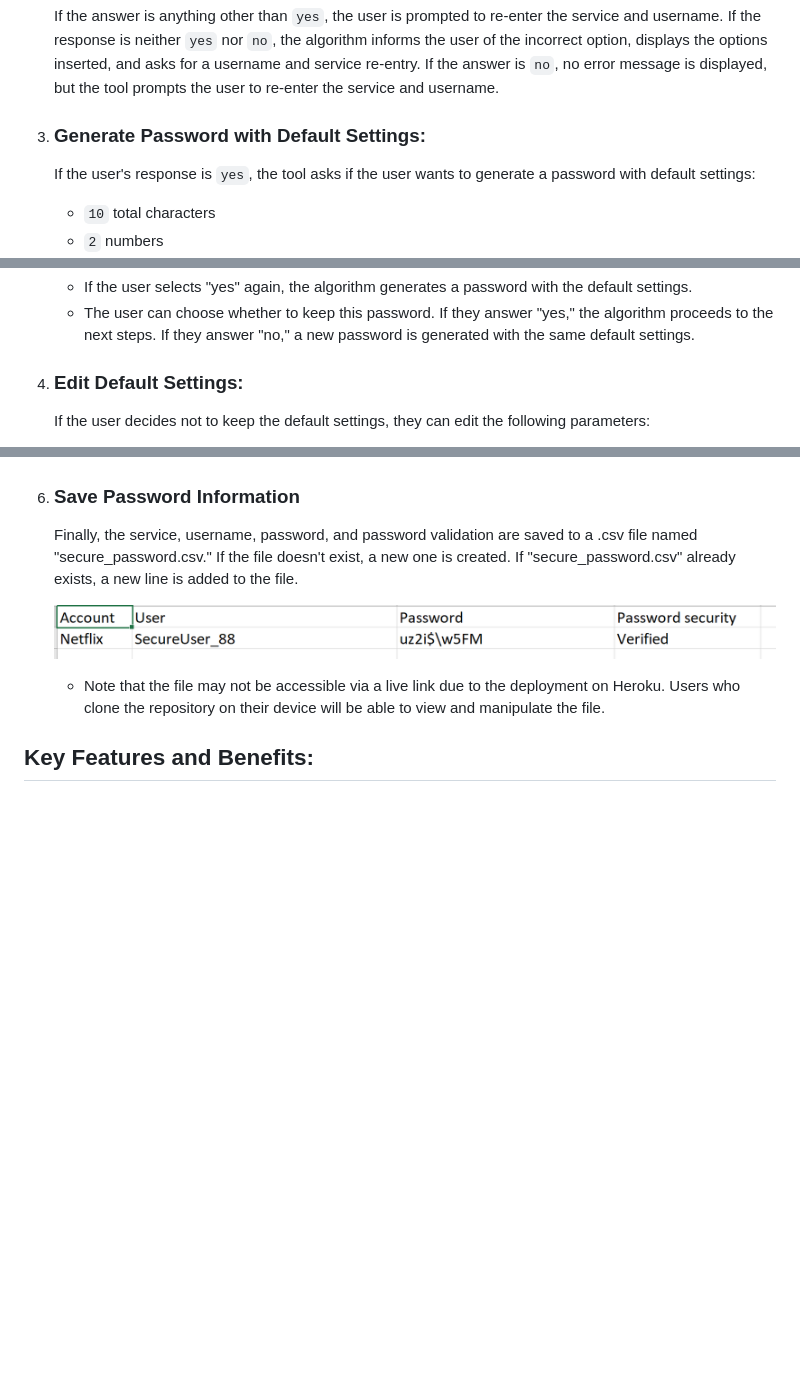
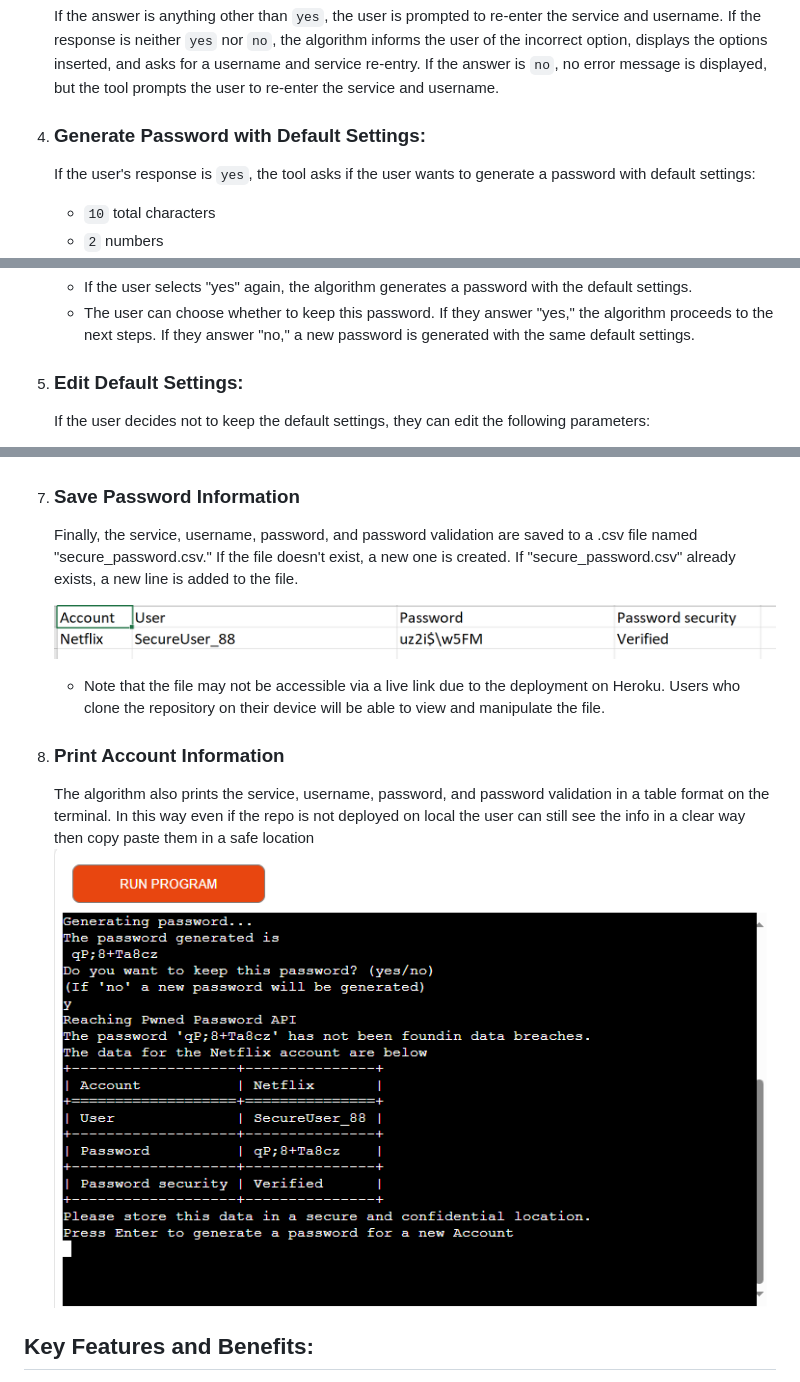
Before and after one commit to AngeloGaeta1990/Password_generator, a Markdown page: README.md, 3 parts joined by grey strips. Rendered like a GitHub page; pictures changed too: media/terminal_output.png (added); blank space fills up the shorter version.

```diff
--- a/README.md
+++ b/README.md
@@ -71,7 +85,7 @@ Live link to [Secure Password Generator](https://secure-password-generator-618a9
    If the answer is anything other than `yes`, the user is prompted to re-enter the service and username. If the response is neither `yes` nor `no`, the algorithm informs the user of the incorrect option, displays the options inserted, and asks for a username and service re-entry.
    If the answer is `no`, no error message is displayed, but the tool prompts the user to re-enter the service and username.
 
-3. ### Generate Password with Default Settings:
+1. ### Generate Password with Default Settings:
 
      If the user's response is `yes`, the tool asks if the user wants to generate a password with default settings:
 
@@ -85,7 +99,7 @@ Live link to [Secure Password Generator](https://secure-password-generator-618a9
      - If the user selects "yes" again, the algorithm generates a password with the default settings.
      - The user can choose whether to keep this password. If they answer "yes," the algorithm proceeds to the next steps. If they answer "no," a new password is generated with the same default settings.
 
-4. ### Edit Default Settings:
+1. ### Edit Default Settings:
 
    If the user decides not to keep the default settings, they can edit the following parameters:
 
@@ -114,13 +128,18 @@ Live link to [Secure Password Generator](https://secure-password-generator-618a9
 
     ![Secure password](/media/secure_password_generated.png)
 
-6. ### Save Password Information
+1. ### Save Password Information
 
     Finally, the service, username, password, and password validation are saved to a .csv file named "secure_password.csv." If the file doesn't exist, a new one is created. If "secure_password.csv" already exists, a new line is added to the file.
 
     ![secure_password.csv](/media/secure_password_csv.png)
 
     - Note that the file may not be accessible via a live link due to the deployment on Heroku. Users who clone the repository on their device will be able to view and manipulate the file.
+
+1. ### Print Account Information
+    The algorithm also prints the service, username, password, and password validation in a table format on the terminal.
+    In this way even if the repo is not deployed on local the user can still see the info in a clear way then copy paste them in a safe location
+    ![Terminal output](/media/terminal_output.png)
 
 
 ## Key Features and Benefits:
```
Also changed, not shown: other parts of README.md (+34 -15 lines), media/instructions_part_1.png (added), media/instructions_part_2.png (added), media/lock_ascii_art.png (added), media/logo_ascii_art.png (added), media/user_and_account.png.
